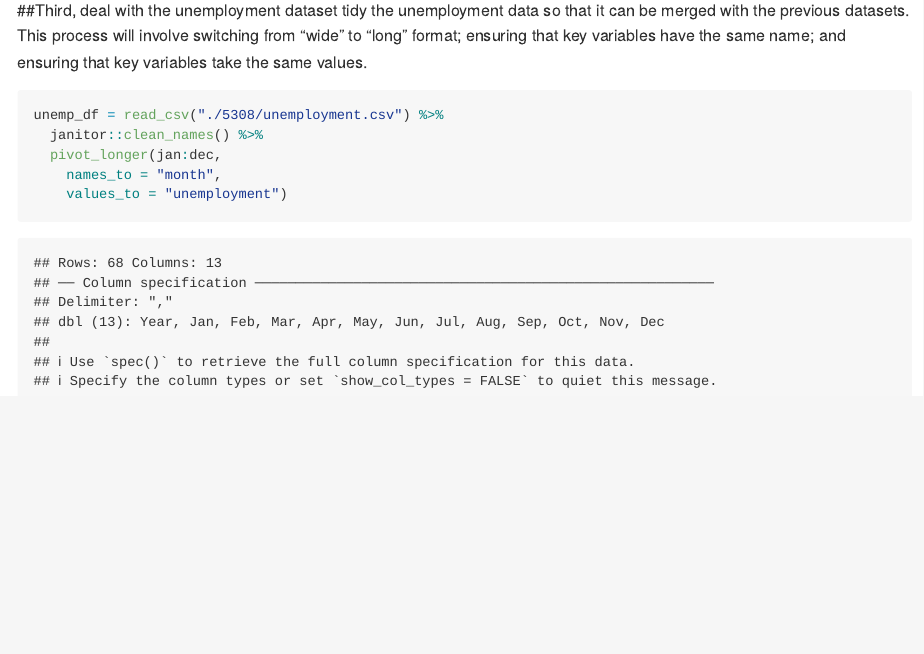
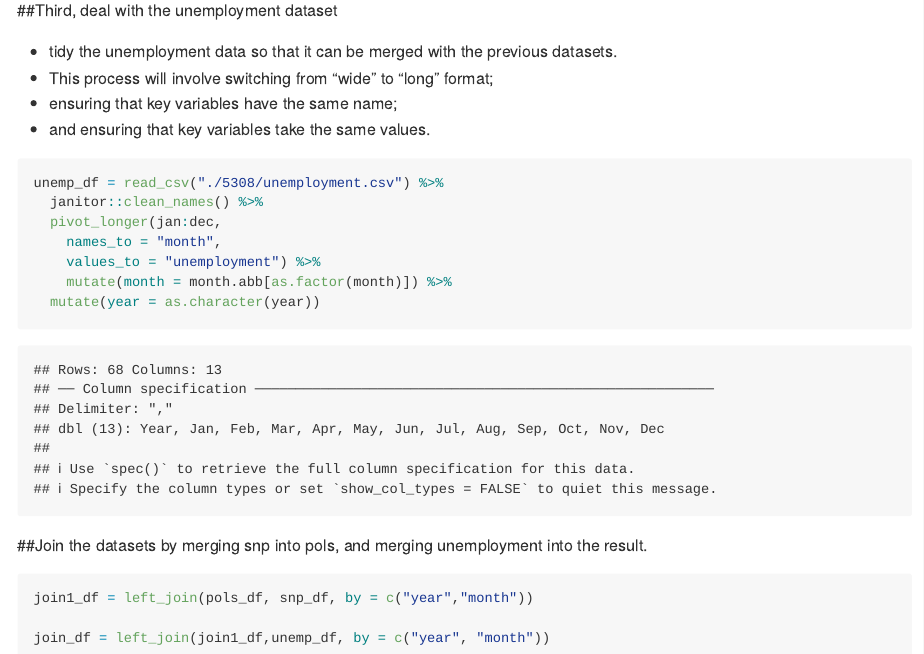
Before and after one commit to Lin322/p8105_hw2_LF2646, an R Markdown document (p8105_hw2_LF2646.Rmd): the page in a window 1100 px wide, from 4140 px down. Rendered offline with R 4.5, knitr and Pandoc, with nearby package versions; column names are cleaned by a stand-in for the janitor package.

Commit message:
left_join

````diff
--- a/p8105_hw2_LF2646.Rmd
+++ b/p8105_hw2_LF2646.Rmd
@@ -166,12 +166,26 @@ snp_df = read_csv("./5308/snp.csv") %>%
   relocate(year, month)
 ```
 ##Third, deal with the unemployment dataset
-tidy the unemployment data so that it can be merged with the previous datasets. This process will involve switching from “wide” to “long” format; ensuring that key variables have the same name; and ensuring that key variables take the same values.
+
+* tidy the unemployment data so that it can be merged with the previous datasets.
+* This process will involve switching from “wide” to “long” format;
+* ensuring that key variables have the same name;
+* and ensuring that key variables take the same values.
 ```{r}
 unemp_df = read_csv("./5308/unemployment.csv") %>%
   janitor::clean_names() %>%
   pivot_longer(jan:dec,
     names_to = "month",
-    values_to = "unemployment")
+    values_to = "unemployment") %>%
+    mutate(month = month.abb[as.factor(month)]) %>%
+  mutate(year = as.character(year))
+
+
 
 ```
+##Join the datasets by merging snp into pols, and merging unemployment into the result.
+```{r}
+join1_df = left_join(pols_df, snp_df, by = c("year","month"))
+
+join_df = left_join(join1_df,unemp_df, by = c("year", "month"))
+```
````
